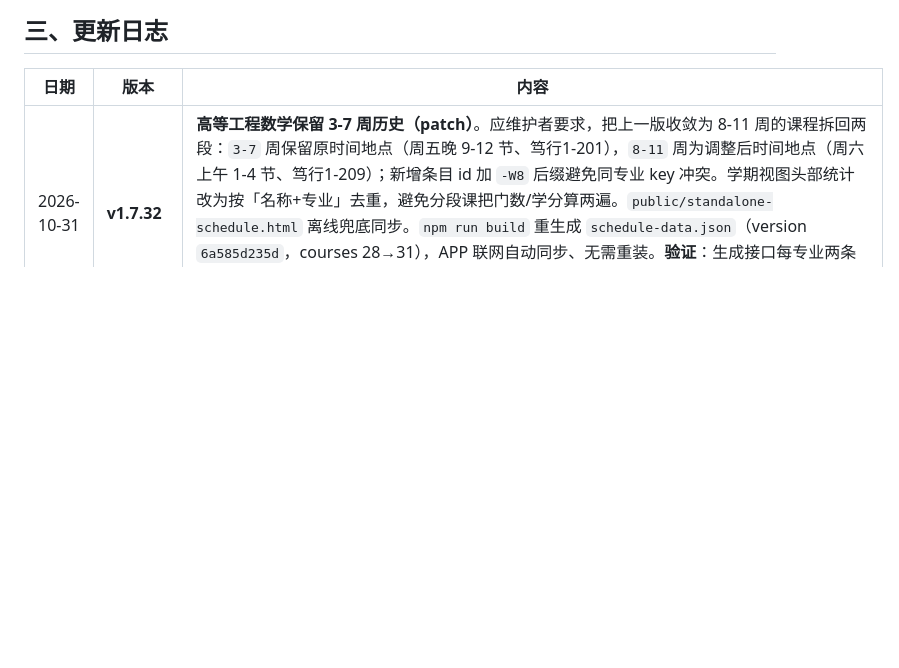
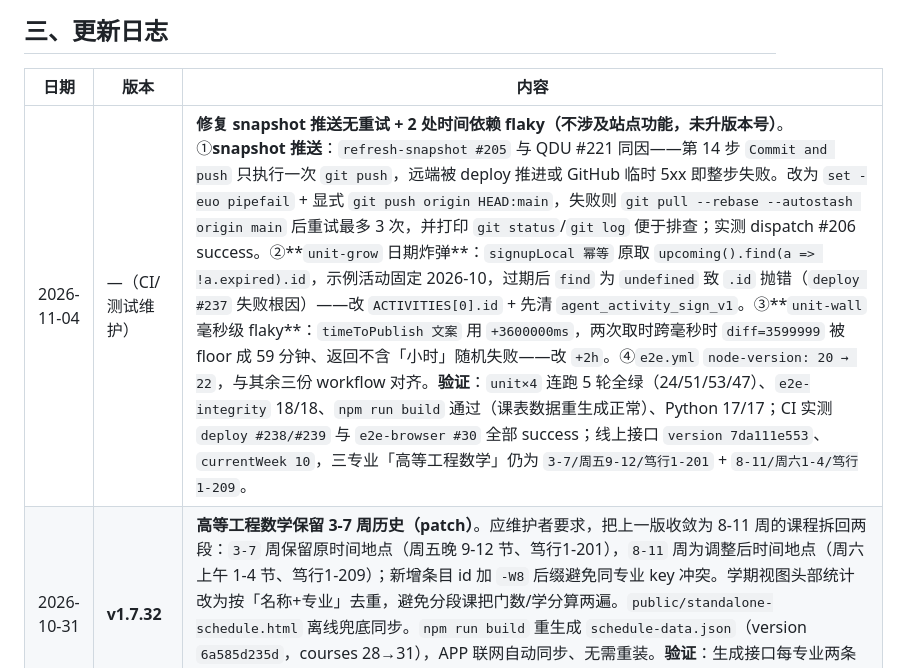
Before and after one commit to icyteacn/FJNU-Nav, a Markdown page: AGENTS.md, the part around the change. Drawn GitHub-style; blank space fills up the shorter version.

Commit message:
docs: 更新日志补记 2026-11-04 CI/测试维护（snapshot 重试 + 2 处 flaky + node 22）

```diff
--- a/AGENTS.md
+++ b/AGENTS.md
@@ -29,6 +29,7 @@
 
 | 日期 | 版本 | 内容 |
 | --- | --- | --- |
+| 2026-11-04 | —（CI/测试维护） | **修复 snapshot 推送无重试 + 2 处时间依赖 flaky（不涉及站点功能，未升版本号）**。①**snapshot 推送**：`refresh-snapshot #205` 与 QDU #221 同因——第 14 步 `Commit and push` 只执行一次 `git push`，远端被 deploy 推进或 GitHub 临时 5xx 即整步失败。改为 `set -euo pipefail` + 显式 `git push origin HEAD:main`，失败则 `git pull --rebase --autostash origin main` 后重试最多 3 次，并打印 `git status`/`git log` 便于排查；实测 dispatch #206 success。②**`unit-grow` 日期炸弹**：`signupLocal 幂等` 原取 `upcoming().find(a => !a.expired).id`，示例活动固定 2026-10，过期后 `find` 为 `undefined` 致 `.id` 抛错（`deploy #237` 失败根因）——改 `ACTIVITIES[0].id` + 先清 `agent_activity_sign_v1`。③**`unit-wall` 毫秒级 flaky**：`timeToPublish 文案` 用 `+3600000ms`，两次取时跨毫秒时 `diff=3599999` 被 floor 成 59 分钟、返回不含「小时」随机失败——改 `+2h`。④`e2e.yml` `node-version: 20 → 22`，与其余三份 workflow 对齐。**验证**：`unit×4` 连跑 5 轮全绿（24/51/53/47）、`e2e-integrity` 18/18、`npm run build` 通过（课表数据重生成正常）、Python 17/17；CI 实测 `deploy #238/#239` 与 `e2e-browser #30` 全部 success；线上接口 `version 7da111e553`、`currentWeek 10`，三专业「高等工程数学」仍为 `3-7/周五9-12/笃行1-201` + `8-11/周六1-4/笃行1-209`。 |
 | 2026-10-31 | **v1.7.32** | **高等工程数学保留 3-7 周历史（patch）**。应维护者要求，把上一版收敛为 8-11 周的课程拆回两段：`3-7` 周保留原时间地点（周五晚 9-12 节、笃行1-201），`8-11` 周为调整后时间地点（周六上午 1-4 节、笃行1-209）；新增条目 id 加 `-W8` 后缀避免同专业 key 冲突。学期视图头部统计改为按「名称+专业」去重，避免分段课把门数/学分算两遍。`public/standalone-schedule.html` 离线兜底同步。`npm run build` 重生成 `schedule-data.json`（version `6a585d235d`，courses 28→31），APP 联网自动同步、无需重装。**验证**：生成接口每专业两条（3-7/周五9-12/笃行1-201 + 8-11/周六1-4/笃行1-209）；e2e-integrity 18/18；test_schedule 全绿。 |
 | 2026-10-23 | **v1.7.31** | **高等工程数学调课（patch）**。应任课老师通知：计科/软工/人工智能三专业「高等工程数学」**8-11 周**由周五晚 9-12 节调至**周六上午 1-4 节、教室改笃行1-209**（第 8 周即 10/23 晚 → 10/24 上午；第 9-11 周 10/31、11/07、11/14）；12 周后换任课老师，时间地点另行通知。按维护者要求「不用调课模板、直接挪课」：只改 `src/data/classSchedule.js` 三条课程 `weeks: '3-14' → '8-11'`、`weekday 5 → 6`、`startPeriod/endPeriod 9-12 → 1-4`、`location 笃行1-201 → 笃行1-209`，并在 `public/standalone-schedule.html` 离线兜底同步同款改动；`npm run build` 重生成 `public/data/schedule-data.json`（version `2c93b54689`）与兼容接口 `schedule-courses.json`，APP 启动拉线上接口整体替换、**无需重装 APK**。**验证**：日期核对第 8-11 周周六 = 10/24、10/31、11/07、11/14；生成接口三专业均 `weeks 8-11 / weekday 6 / periods 1-4 / 笃行1-209`；e2e-integrity 18/18。 |
 | 2026-10-20 | **v1.7.30** | **团支部工作台 v2 扩容 + 移出首页（patch）**。应维护者「功能既少又没用的反馈大幅丰富、首页隐藏只留分类入口、另做独立 App」：①**首页隐藏**：`apps.js` 新增 `hideOnHome: true` 标记，`Home.vue` 过滤——保留分类面板入口（与「关于」组不同，语义独立）。②**功能扩容（约+300行）**：留痕=规范议程模板一键套用（10 类各一份检查要点提示）+ 决议/待办跟踪（`r.resolutions[]`，工作台统一跟进、台账含决议节）+ 全文搜索 + 缺小结/缺签到完整性徽标；团员=团小组分组筛选 + 入团年月 + 荣誉 + 批量粘贴导入（`姓名[,职务][,小组]`，重名跳过）+ 时长目标进度条 + 逐条时长明细溯源；立项=实际成果字段 + 超21天停滞预警徽标；工作台=月度活动趋势图（纯 div bar）+ 待办中心（未落实决议/本月缺会/立项停滞三源聚合）；我的=上级检查自查清单（11 项自动核查含整改建议）+ 时长表/留痕明细 CSV 导出（BOM Excel 直开）+ 存储用量。③**真 bug 修复**：`askConfirm` 确定按钮不关弹窗（seedDemo/clearAll/import/delMember 回调均未 closeModal）→ 按钮统一加 closeModal。④**独立项目**：`F:\...\BranchWorkbench\` 为完全独立副本（index.html 去 FJNU 化、零引用检查通过）+ 原生 Android WebView 壳（Java、零依赖、localStorage 持久化、`BranchNative.saveFile` 下载桥写「下载」目录、文件选择器、返回键接 `__feikeBack`、自适应旗帜图标）——与 FJNU-Nav 无任何联系。**验证**：专项 e2e 22/22（含模板套用/决议流/小组筛选/批量导入/自查清单/CSV）、JS 语法 ✓、build 待跑、gen_kb_nav 87 docs + crosscheck 全命中。 |
```
